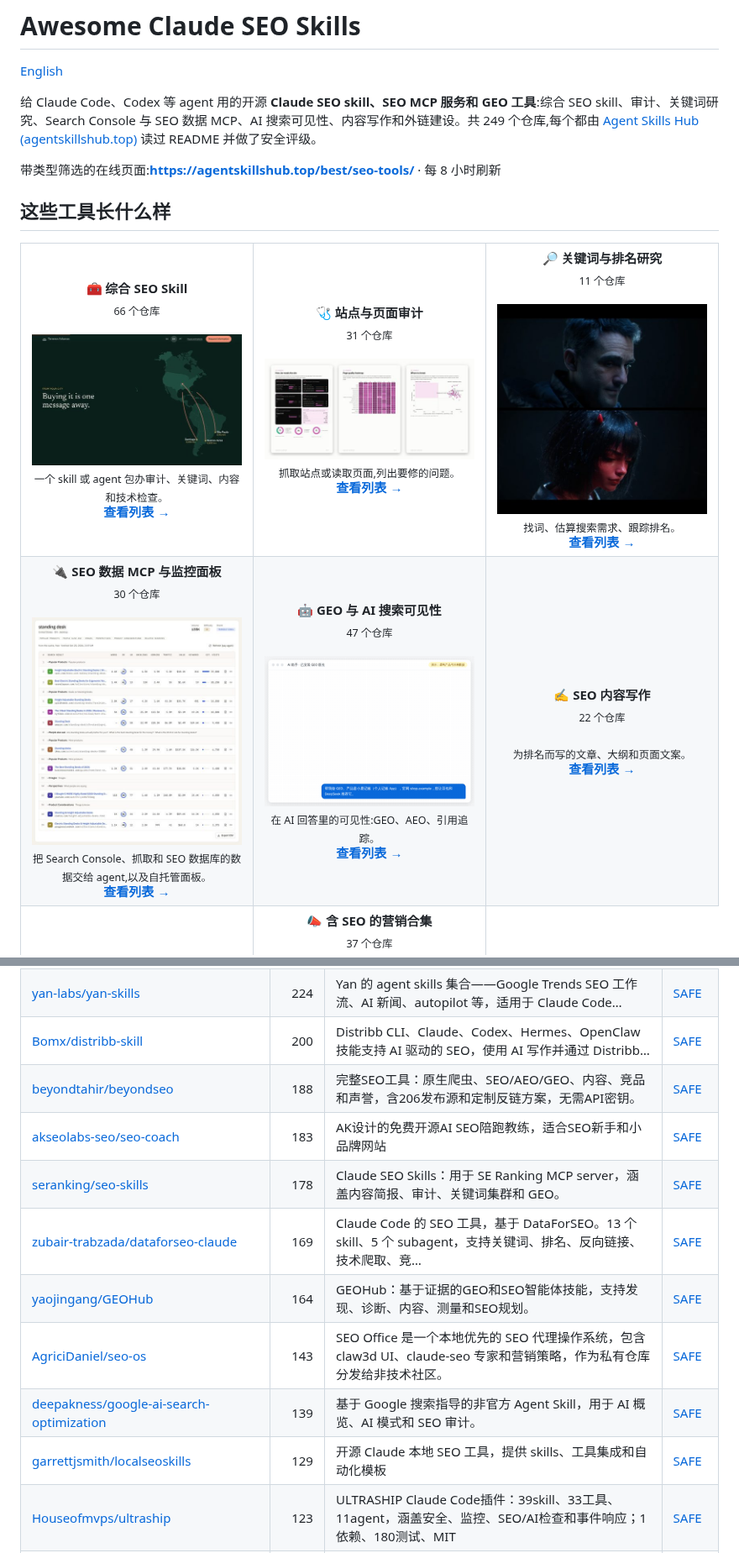
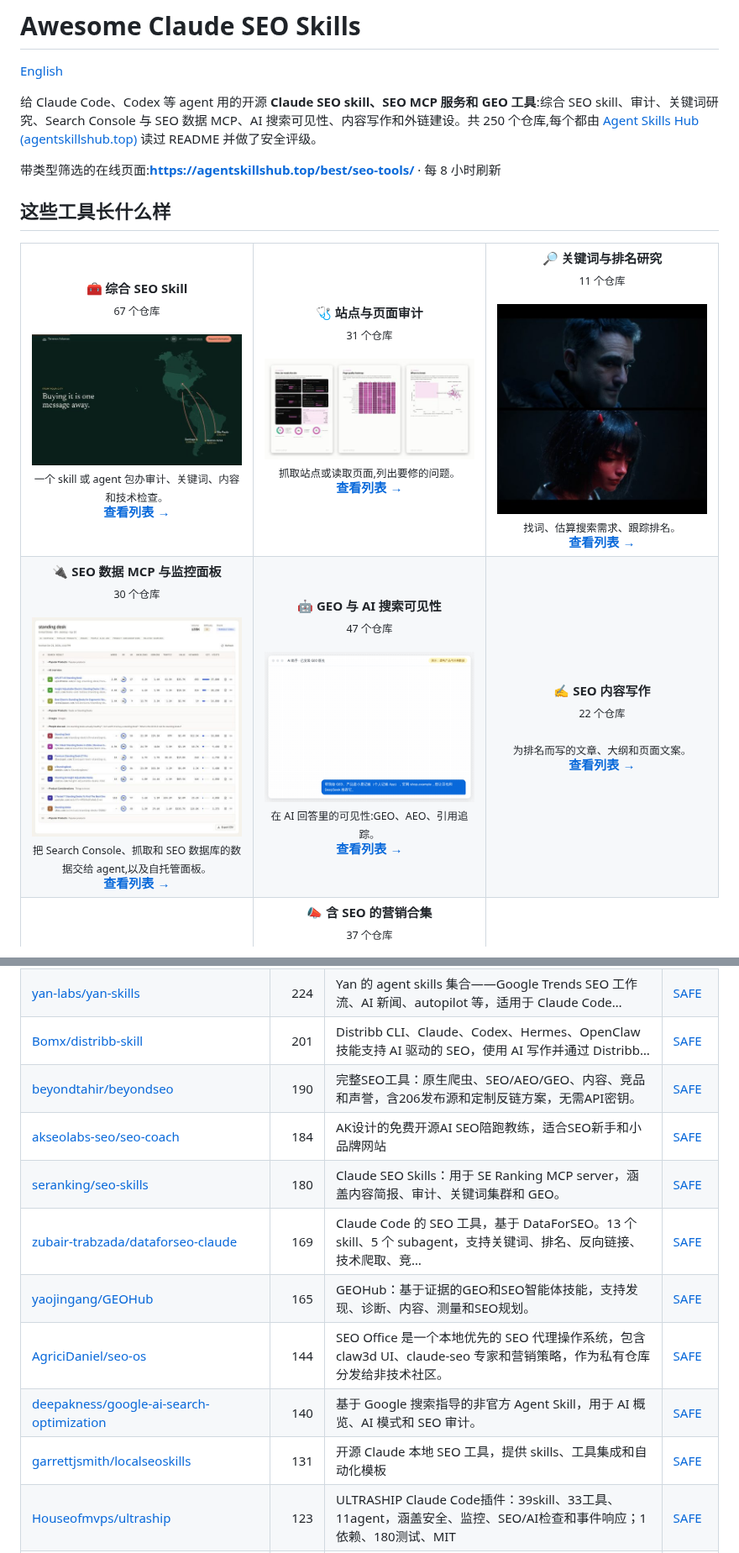
Before and after one commit to zhuyansen/awesome-claude-seo-skills, a Markdown page: README.zh-CN.md, 2 parts joined by grey strips. Shown at 84% size. GitHub-like rendering; pictures changed too: assets/previews/duckduckdeploy__openseo.jpg.

```diff
--- a/README.zh-CN.md
+++ b/README.zh-CN.md
@@ -2,7 +2,7 @@
 
 [English](README.md)
 
-给 Claude Code、Codex 等 agent 用的开源 **Claude SEO skill、SEO MCP 服务和 GEO 工具**:综合 SEO skill、审计、关键词研究、Search Console 与 SEO 数据 MCP、AI 搜索可见性、内容写作和外链建设。共 249 个仓库,每个都由 [Agent Skills Hub (agentskillshub.top)](https://agentskillshub.top?utm_source=github&utm_medium=awesome-list) 读过 README 并做了安全评级。
+给 Claude Code、Codex 等 agent 用的开源 **Claude SEO skill、SEO MCP 服务和 GEO 工具**:综合 SEO skill、审计、关键词研究、Search Console 与 SEO 数据 MCP、AI 搜索可见性、内容写作和外链建设。共 250 个仓库,每个都由 [Agent Skills Hub (agentskillshub.top)](https://agentskillshub.top?utm_source=github&utm_medium=awesome-list) 读过 README 并做了安全评级。
 
 带类型筛选的在线页面:**[https://agentskillshub.top/best/seo-tools/](https://agentskillshub.top/best/seo-tools/?utm_source=github&utm_medium=awesome-list)** · 每 8 小时刷新
 
@@ -10,7 +10,7 @@
 
 <table>
 <tr>
-<td align="center" valign="top" width="33%"><b>🧰 综合 SEO Skill</b><br><sub>66 个仓库</sub><br><br><a href="https://github.com/NicoSKOOL/ai-ranking-scroll-seo"><img src="assets/previews/NicoSKOOL__ai-ranking-scroll-seo.jpg" width="260" alt="NicoSKOOL/ai-ranking-scroll-seo"></a><br><sub>一个 skill 或 agent 包办审计、关键词、内容和技术检查。</sub><br><a href="#type-suite"><b>查看列表 →</b></a></td>
+<td align="center" valign="top" width="33%"><b>🧰 综合 SEO Skill</b><br><sub>67 个仓库</sub><br><br><a href="https://github.com/NicoSKOOL/ai-ranking-scroll-seo"><img src="assets/previews/NicoSKOOL__ai-ranking-scroll-seo.jpg" width="260" alt="NicoSKOOL/ai-ranking-scroll-seo"></a><br><sub>一个 skill 或 agent 包办审计、关键词、内容和技术检查。</sub><br><a href="#type-suite"><b>查看列表 →</b></a></td>
 <td align="center" valign="top" width="33%"><b>🩺 站点与页面审计</b><br><sub>31 个仓库</sub><br><br><a href="https://github.com/AgriciDaniel/jev-seo"><img src="assets/previews/AgriciDaniel__jev-seo.jpg" width="260" alt="AgriciDaniel/jev-seo"></a><br><sub>抓取站点或读取页面,列出要修的问题。</sub><br><a href="#type-audit"><b>查看列表 →</b></a></td>
 <td align="center" valign="top" width="33%"><b>🔎 关键词与排名研究</b><br><sub>11 个仓库</sub><br><br><a href="https://github.com/avalonreset/legends-geogrid"><img src="assets/previews/avalonreset__legends-geogrid.jpg" width="260" alt="avalonreset/legends-geogrid"></a><br><sub>找词、估算搜索需求、跟踪排名。</sub><br><a href="#type-research"><b>查看列表 →</b></a></td>
 </tr>
@@ -68,15 +68,15 @@
 | [mars-tw/open-seo-advisor-skill](https://github.com/mars-tw/open-seo-advisor-skill) | 350 | 开源可携带的全域 SEO 顾问技能，支持多行业 SEO 检查修复与内容产出 | [SAFE](https://agentskillshub.top/skill/mars-tw/open-seo-advisor-skill/?utm_source=github&utm_medium=awesome-list) |
 | [aaron-he-zhu/seo-geo-claude-skills](https://github.com/aaron-he-zhu/seo-geo-claude-skills) | 229 | Signpost 包含16个SEO/GEO agent技能，aaron-marketing-skills仓库；本仓库保留20技能版本v9.9.12。安装：np… | [SAFE](https://agentskillshub.top/skill/aaron-he-zhu/seo-geo-claude-skills/?utm_source=github&utm_medium=awesome-list) |
 | [yan-labs/yan-skills](https://github.com/yan-labs/yan-skills) | 224 | Yan 的 agent skills 集合——Google Trends SEO 工作流、AI 新闻、autopilot 等，适用于 Claude Code… | [SAFE](https://agentskillshub.top/skill/yan-labs/yan-skills/?utm_source=github&utm_medium=awesome-list) |
-| [Bomx/distribb-skill](https://github.com/Bomx/distribb-skill) | 200 | Distribb CLI、Claude、Codex、Hermes、OpenClaw 技能支持 AI 驱动的 SEO，使用 AI 写作并通过 Distribb… | [SAFE](https://agentskillshub.top/skill/Bomx/distribb-skill/?utm_source=github&utm_medium=awesome-list) |
-| [beyondtahir/beyondseo](https://github.com/beyondtahir/beyondseo) | 188 | 完整SEO工具：原生爬虫、SEO/AEO/GEO、内容、竞品和声誉，含206发布源和定制反链方案，无需API密钥。 | [SAFE](https://agentskillshub.top/skill/beyondtahir/beyondseo/?utm_source=github&utm_medium=awesome-list) |
-| [akseolabs-seo/seo-coach](https://github.com/akseolabs-seo/seo-coach) | 183 | AK设计的免费开源AI SEO陪跑教练，适合SEO新手和小品牌网站 | [SAFE](https://agentskillshub.top/skill/akseolabs-seo/seo-coach/?utm_source=github&utm_medium=awesome-list) |
-| [seranking/seo-skills](https://github.com/seranking/seo-skills) | 178 | Claude SEO Skills：用于 SE Ranking MCP server，涵盖内容简报、审计、关键词集群和 GEO。 | [SAFE](https://agentskillshub.top/skill/seranking/seo-skills/?utm_source=github&utm_medium=awesome-list) |
+| [Bomx/distribb-skill](https://github.com/Bomx/distribb-skill) | 201 | Distribb CLI、Claude、Codex、Hermes、OpenClaw 技能支持 AI 驱动的 SEO，使用 AI 写作并通过 Distribb… | [SAFE](https://agentskillshub.top/skill/Bomx/distribb-skill/?utm_source=github&utm_medium=awesome-list) |
+| [beyondtahir/beyondseo](https://github.com/beyondtahir/beyondseo) | 190 | 完整SEO工具：原生爬虫、SEO/AEO/GEO、内容、竞品和声誉，含206发布源和定制反链方案，无需API密钥。 | [SAFE](https://agentskillshub.top/skill/beyondtahir/beyondseo/?utm_source=github&utm_medium=awesome-list) |
+| [akseolabs-seo/seo-coach](https://github.com/akseolabs-seo/seo-coach) | 184 | AK设计的免费开源AI SEO陪跑教练，适合SEO新手和小品牌网站 | [SAFE](https://agentskillshub.top/skill/akseolabs-seo/seo-coach/?utm_source=github&utm_medium=awesome-list) |
+| [seranking/seo-skills](https://github.com/seranking/seo-skills) | 180 | Claude SEO Skills：用于 SE Ranking MCP server，涵盖内容简报、审计、关键词集群和 GEO。 | [SAFE](https://agentskillshub.top/skill/seranking/seo-skills/?utm_source=github&utm_medium=awesome-list) |
 | [zubair-trabzada/dataforseo-claude](https://github.com/zubair-trabzada/dataforseo-claude) | 169 | Claude Code 的 SEO 工具，基于 DataForSEO。13 个 skill、5 个 subagent，支持关键词、排名、反向链接、技术爬取、竞… | [SAFE](https://agentskillshub.top/skill/zubair-trabzada/dataforseo-claude/?utm_source=github&utm_medium=awesome-list) |
-| [yaojingang/GEOHub](https://github.com/yaojingang/GEOHub) | 164 | GEOHub：基于证据的GEO和SEO智能体技能，支持发现、诊断、内容、测量和SEO规划。 | [SAFE](https://agentskillshub.top/skill/yaojingang/GEOHub/?utm_source=github&utm_medium=awesome-list) |
-| [AgriciDaniel/seo-os](https://github.com/AgriciDaniel/seo-os) | 143 | SEO Office 是一个本地优先的 SEO 代理操作系统，包含 claw3d UI、claude-seo 专家和营销策略，作为私有仓库分发给非技术社区。 | [SAFE](https://agentskillshub.top/skill/AgriciDaniel/seo-os/?utm_source=github&utm_medium=awesome-list) |
-| [deepakness/google-ai-search-optimization](https://github.com/deepakness/google-ai-search-optimization) | 139 | 基于 Google 搜索指导的非官方 Agent Skill，用于 AI 概览、AI 模式和 SEO 审计。 | [SAFE](https://agentskillshub.top/skill/deepakness/google-ai-search-optimization/?utm_source=github&utm_medium=awesome-list) |
-| [garrettjsmith/localseoskills](https://github.com/garrettjsmith/localseoskills) | 129 | 开源 Claude 本地 SEO 工具，提供 skills、工具集成和自动化模板 | [SAFE](https://agentskillshub.top/skill/garrettjsmith/localseoskills/?utm_source=github&utm_medium=awesome-list) |
+| [yaojingang/GEOHub](https://github.com/yaojingang/GEOHub) | 165 | GEOHub：基于证据的GEO和SEO智能体技能，支持发现、诊断、内容、测量和SEO规划。 | [SAFE](https://agentskillshub.top/skill/yaojingang/GEOHub/?utm_source=github&utm_medium=awesome-list) |
+| [AgriciDaniel/seo-os](https://github.com/AgriciDaniel/seo-os) | 144 | SEO Office 是一个本地优先的 SEO 代理操作系统，包含 claw3d UI、claude-seo 专家和营销策略，作为私有仓库分发给非技术社区。 | [SAFE](https://agentskillshub.top/skill/AgriciDaniel/seo-os/?utm_source=github&utm_medium=awesome-list) |
+| [deepakness/google-ai-search-optimization](https://github.com/deepakness/google-ai-search-optimization) | 140 | 基于 Google 搜索指导的非官方 Agent Skill，用于 AI 概览、AI 模式和 SEO 审计。 | [SAFE](https://agentskillshub.top/skill/deepakness/google-ai-search-optimization/?utm_source=github&utm_medium=awesome-list) |
+| [garrettjsmith/localseoskills](https://github.com/garrettjsmith/localseoskills) | 131 | 开源 Claude 本地 SEO 工具，提供 skills、工具集成和自动化模板 | [SAFE](https://agentskillshub.top/skill/garrettjsmith/localseoskills/?utm_source=github&utm_medium=awesome-list) |
 | [Houseofmvps/ultraship](https://github.com/Houseofmvps/ultraship) | 123 | ULTRASHIP Claude Code插件：39skill、33工具、11agent，涵盖安全、监控、SEO/AI检查和事件响应；1依赖、180测试、MIT | [SAFE](https://agentskillshub.top/skill/Houseofmvps/ultraship/?utm_source=github&utm_medium=awesome-list) |
 | [AKCodez/seo-god](https://github.com/AKCodez/seo-god) | 117 | 将 Claude Code 变成你网站的 SEO 代理，支持审计、测量、日常循环和定时运行，无需付费密钥。 | [SAFE](https://agentskillshub.top/skill/AKCodez/seo-god/?utm_source=github&utm_medium=awesome-list) |
 | [huifer/claude-code-seo](https://github.com/huifer/claude-code-seo) | 111 | Next.js SEO 助手插件，自动化 SEO 审核，涵盖元数据、结构化数据、E-E-A-T、内容策略、本地 SEO 和外链建设，支持双语优化和智能路由检测。 | [SAFE](https://agentskillshub.top/skill/huifer/claude-code-seo/?utm_source=github&utm_medium=awesome-list) |
```
Also changed, not shown: other parts of README.zh-CN.md (+55 -54 lines), README.md (+67 -66 lines), 1 other file.
